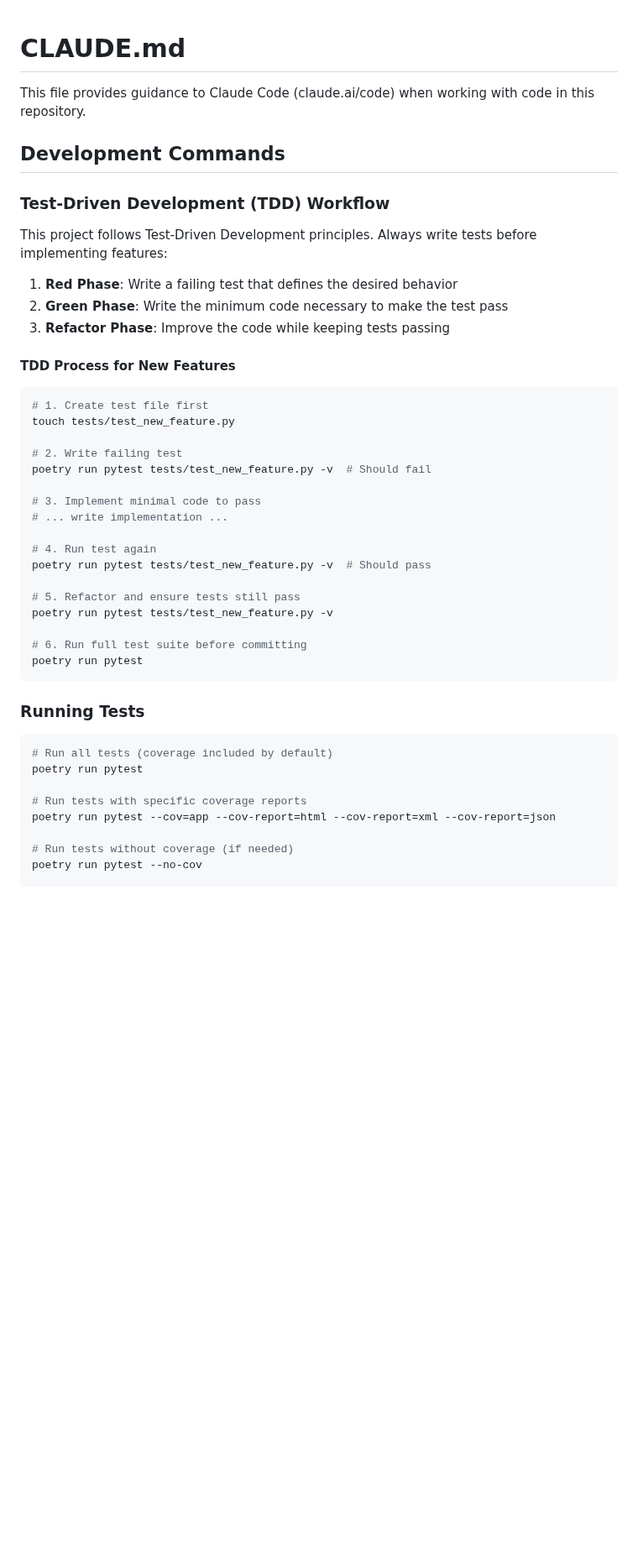
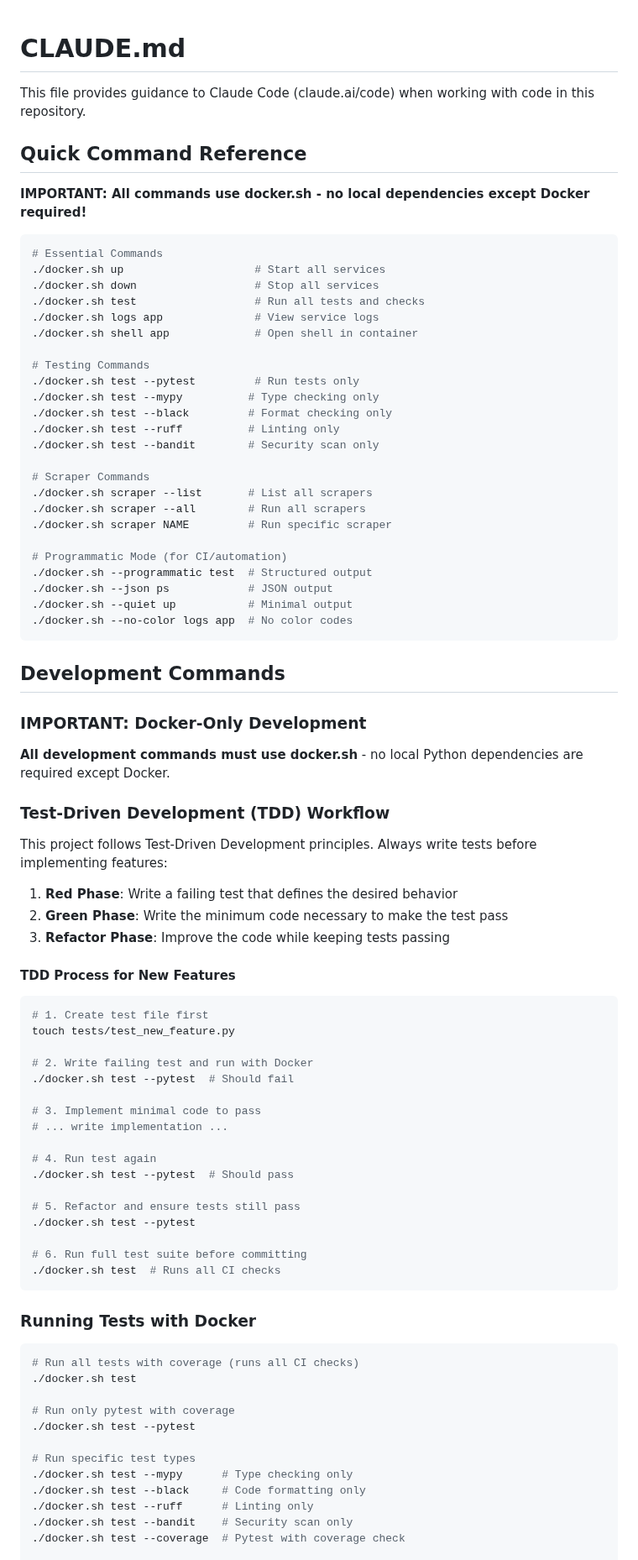
Before and after one commit to For-The-Greater-Good/pantry-pirate-radio, a Markdown page: CLAUDE.md, the part around one of its changes. Shown at 84% size. Rendered like a GitHub page; blank space fills up the shorter version.

````diff
--- a/CLAUDE.md
+++ b/CLAUDE.md
@@ -2,7 +2,42 @@
 
 This file provides guidance to Claude Code (claude.ai/code) when working with code in this repository.
 
+## Quick Command Reference
+
+**IMPORTANT: All commands use docker.sh - no local dependencies except Docker required!**
+
+```bash
+# Essential Commands
+./docker.sh up                    # Start all services
+./docker.sh down                  # Stop all services
+./docker.sh test                  # Run all tests and checks
+./docker.sh logs app              # View service logs
+./docker.sh shell app             # Open shell in container
+
+# Testing Commands
+./docker.sh test --pytest         # Run tests only
+./docker.sh test --mypy          # Type checking only
+./docker.sh test --black         # Format checking only
+./docker.sh test --ruff          # Linting only
+./docker.sh test --bandit        # Security scan only
+
+# Scraper Commands
+./docker.sh scraper --list       # List all scrapers
+./docker.sh scraper --all        # Run all scrapers
+./docker.sh scraper NAME         # Run specific scraper
+
+# Programmatic Mode (for CI/automation)
+./docker.sh --programmatic test  # Structured output
+./docker.sh --json ps            # JSON output
+./docker.sh --quiet up           # Minimal output
+./docker.sh --no-color logs app  # No color codes
+```
+
 ## Development Commands
+
+### IMPORTANT: Docker-Only Development
+
+**All development commands must use docker.sh** - no local Python dependencies are required except Docker.
 
 ### Test-Driven Development (TDD) Workflow
 
@@ -17,30 +52,34 @@ This project follows Test-Driven Development principles. Always write tests befo
 # 1. Create test file first
 touch tests/test_new_feature.py
 
-# 2. Write failing test
-poetry run pytest tests/test_new_feature.py -v  # Should fail
+# 2. Write failing test and run with Docker
+./docker.sh test --pytest  # Should fail
 
 # 3. Implement minimal code to pass
 # ... write implementation ...
 
 # 4. Run test again
-poetry run pytest tests/test_new_feature.py -v  # Should pass
+./docker.sh test --pytest  # Should pass
 
 # 5. Refactor and ensure tests still pass
-poetry run pytest tests/test_new_feature.py -v
+./docker.sh test --pytest
 
 # 6. Run full test suite before committing
-poetry run pytest
+./docker.sh test  # Runs all CI checks
 ```
 
-### Running Tests
+### Running Tests with Docker
 ```bash
-# Run all tests (coverage included by default)
-poetry run pytest
+# Run all tests with coverage (runs all CI checks)
+./docker.sh test
 
-# Run tests with specific coverage reports
-poetry run pytest --cov=app --cov-report=html --cov-report=xml --cov-report=json
+# Run only pytest with coverage
+./docker.sh test --pytest
 
-# Run tests without coverage (if needed)
-poetry run pytest --no-cov
+# Run specific test types
+./docker.sh test --mypy      # Type checking only
+./docker.sh test --black     # Code formatting only
+./docker.sh test --ruff      # Linting only
+./docker.sh test --bandit    # Security scan only
+./docker.sh test --coverage  # Pytest with coverage check
 
````
Also changed, not shown: other parts of CLAUDE.md (+101 -95 lines), docs/docker-development.md (+83 -23 lines).
